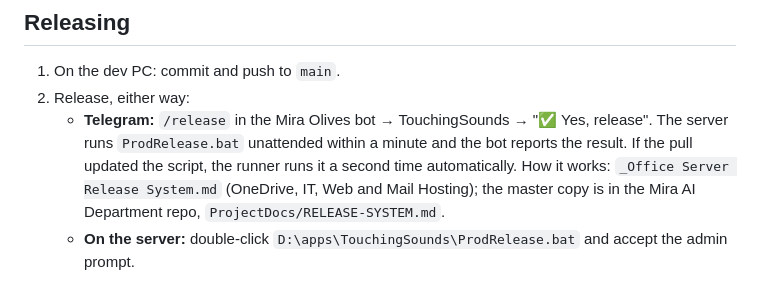
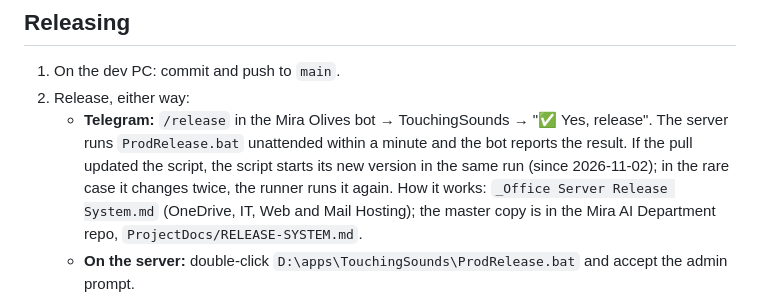
Before and after one commit to FarzadDerafshi/TouchingSounds, a Markdown page: ProjectDocs/DEPLOYMENT.md, the part around the change. Drawn GitHub-style.

Commit message:
docs: Releasing section reflects the ProdRelease self-relaunch
Co-Authored-By: Claude Opus 5.5 <noreply@anthropic.com>
Claude-Session: https://claude.ai/code/session_012rs5gWW7JsTmKnJDUs8Xrx

```diff
--- a/ProjectDocs/DEPLOYMENT.md
+++ b/ProjectDocs/DEPLOYMENT.md
@@ -19,7 +19,8 @@
 2. Release, either way:
    - **Telegram:** `/release` in the Mira Olives bot → TouchingSounds → "✅ Yes, release".
      The server runs `ProdRelease.bat` unattended within a minute and the bot reports the
-     result. If the pull updated the script, the runner runs it a second time automatically.
+     result. If the pull updated the script, the script starts its new version in the same
+     run (since 2026-11-02); in the rare case it changes twice, the runner runs it again.
      How it works: `_Office Server Release System.md` (OneDrive, IT, Web and Mail Hosting);
      the master copy is in the Mira AI Department repo, `ProjectDocs/RELEASE-SYSTEM.md`.
    - **On the server:** double-click `D:\apps\TouchingSounds\ProdRelease.bat` and accept
```
